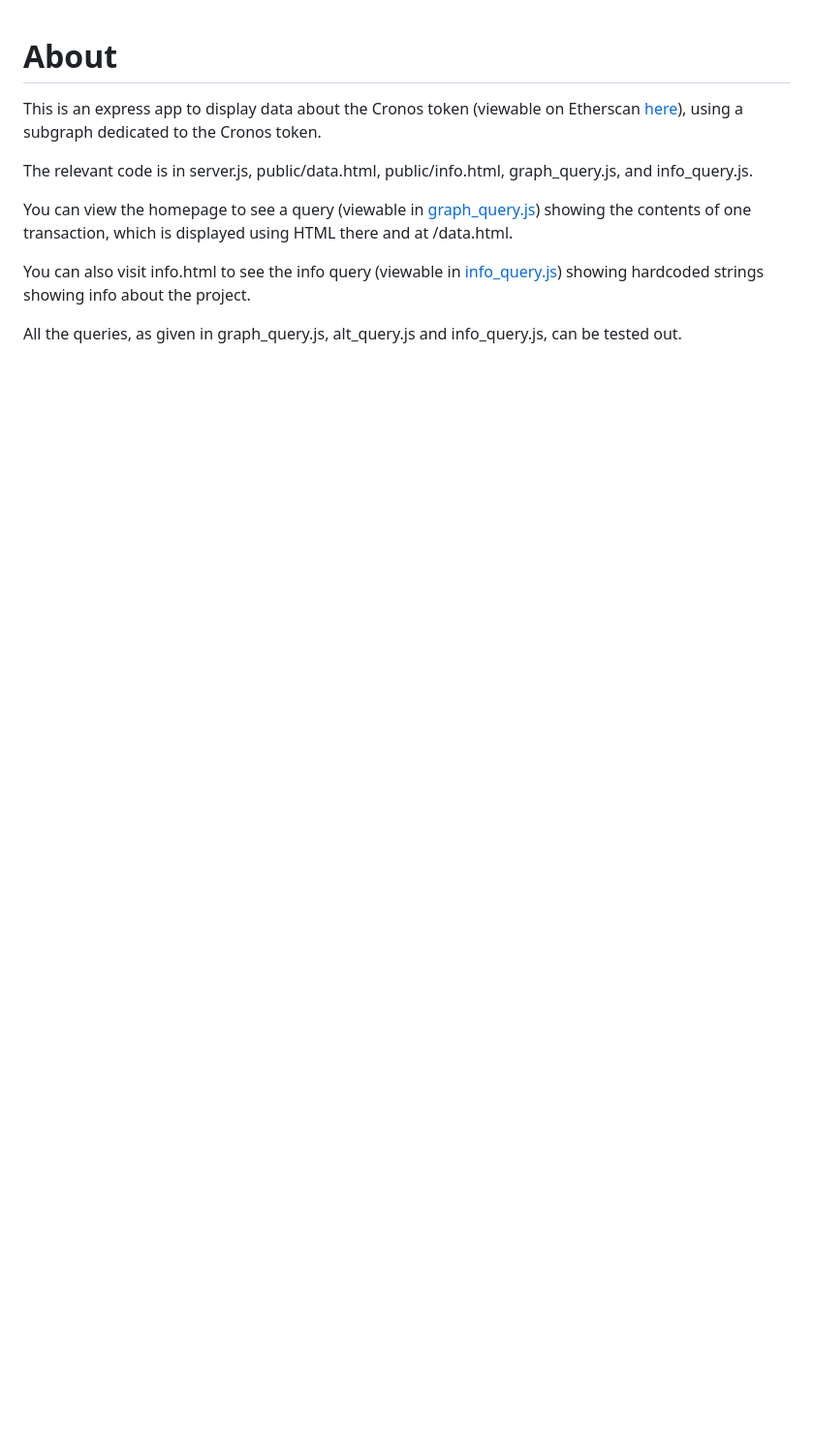
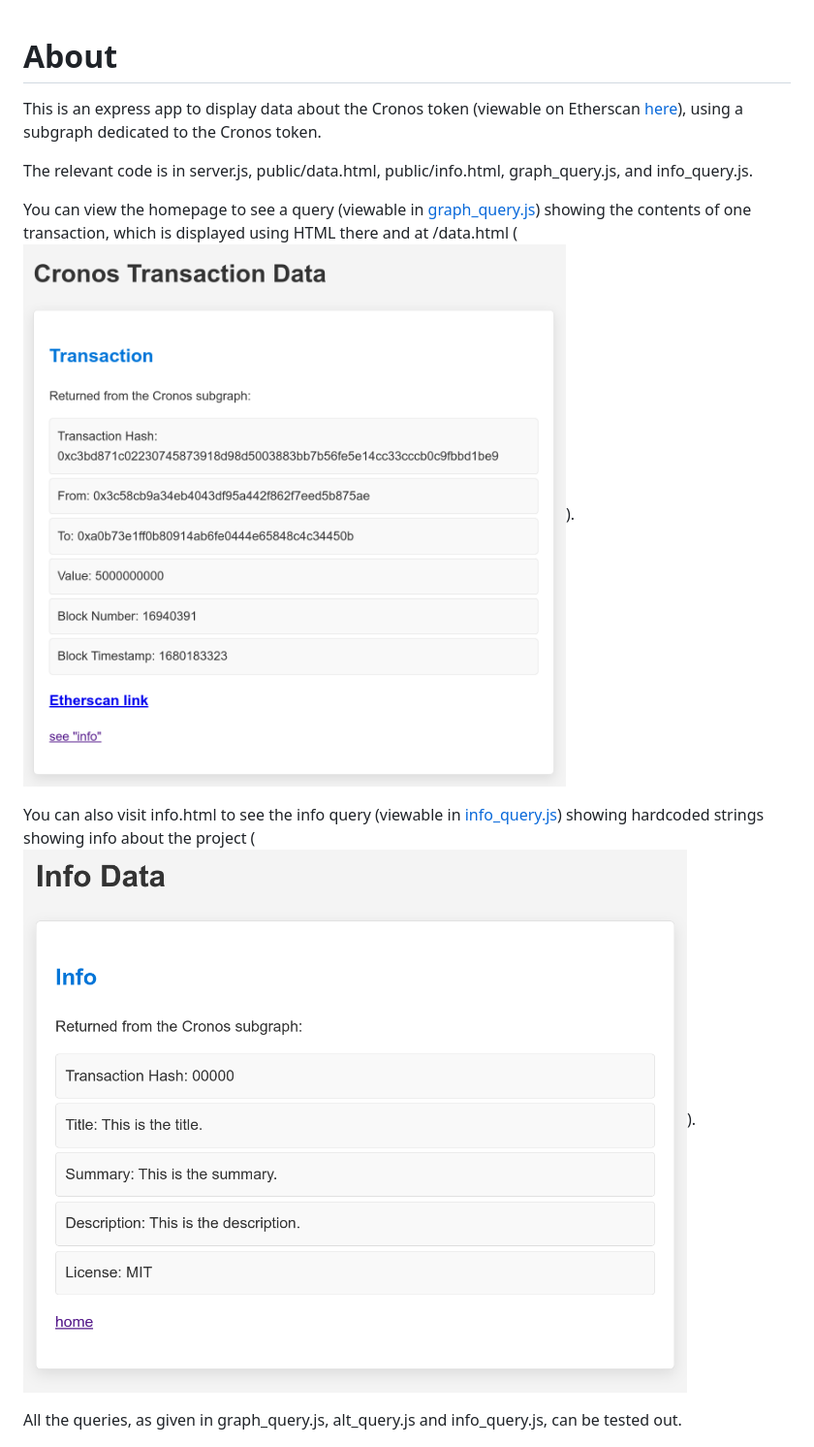
Before and after one commit to julianeon/cronos-graph, a Markdown page: README.md, the part around the change. Shown: that part at 97% size. GitHub-like rendering; pictures changed too: info_page.png (added), tx_page.png (added); blank space fills up the shorter version.

Commit message:
now w screenshots

```diff
--- a/README.md
+++ b/README.md
@@ -4,9 +4,9 @@ This is an express app to display data about the Cronos token (viewable on Ether
 
 The relevant code is in server.js, public/data.html, public/info.html, graph_query.js, and info_query.js.
 
-You can view the homepage to see a query (viewable in [graph_query.js](https://github.com/julianeon/cronos-graph/blob/main/graph_query.js)) showing the contents of one transaction, which is displayed using HTML there and at /data.html.
+You can view the homepage to see a query (viewable in [graph_query.js](https://github.com/julianeon/cronos-graph/blob/main/graph_query.js)) showing the contents of one transaction, which is displayed using HTML there and at /data.html (![screenshot](tx_page.png)).
 
-You can also visit info.html to see the info query (viewable in [info_query.js](https://github.com/julianeon/cronos-graph/blob/main/info_query.js)) showing hardcoded strings showing info about the project.
+You can also visit info.html to see the info query (viewable in [info_query.js](https://github.com/julianeon/cronos-graph/blob/main/info_query.js)) showing hardcoded strings showing info about the project (![screenshot](info_page.png)).
 
 All the queries, as given in graph_query.js, alt_query.js and info_query.js, can be tested out.
 
```
